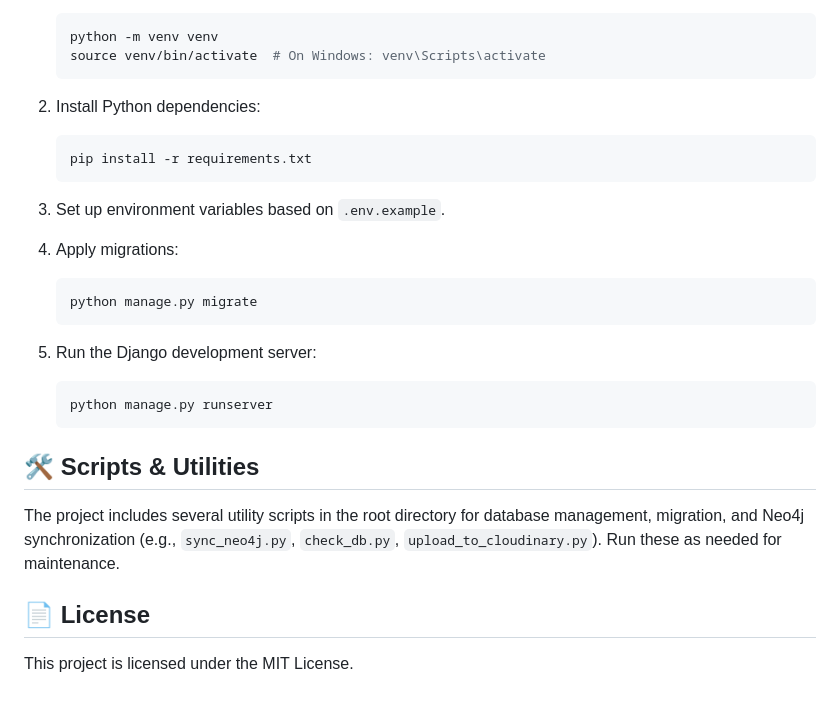
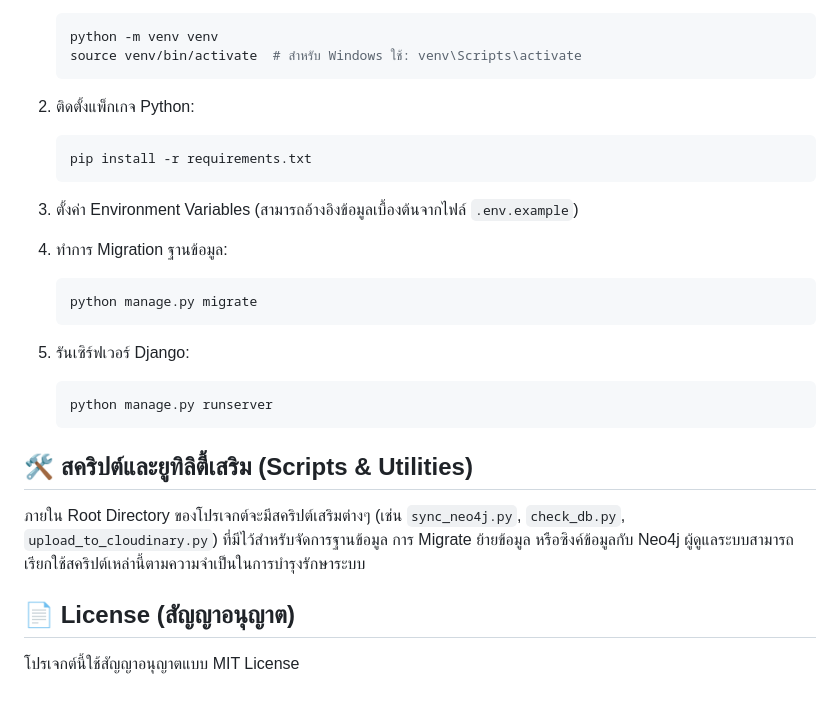
Before and after one commit to Kaewgam/ProjectSpacial, a Markdown page: README.md, the part around one of its changes. GitHub-like rendering.

````diff
--- a/README.md
+++ b/README.md
@@ -69,29 +69,29 @@ A comprehensive Alumni Management System built with modern web technologies, des
    ```bash
    python -m venv venv
-   source venv/bin/activate  # On Windows: venv\Scripts\activate
+   source venv/bin/activate  # สำหรับ Windows ใช้: venv\Scripts\activate
    ```
 
-2. Install Python dependencies:
+2. ติดตั้งแพ็กเกจ Python:
    ```bash
    pip install -r requirements.txt
    ```
 
-3. Set up environment variables based on `.env.example`.
+3. ตั้งค่า Environment Variables (สามารถอ้างอิงข้อมูลเบื้องต้นจากไฟล์ `.env.example`)
 
-4. Apply migrations:
+4. ทำการ Migration ฐานข้อมูล:
    ```bash
    python manage.py migrate
    ```
 
-5. Run the Django development server:
+5. รันเซิร์ฟเวอร์ Django:
    ```bash
    python manage.py runserver
    ```
 
-## 🛠️ Scripts & Utilities
+## 🛠️ สคริปต์และยูทิลิตี้เสริม (Scripts & Utilities)
 
-The project includes several utility scripts in the root directory for database management, migration, and Neo4j synchronization (e.g., `sync_neo4j.py`, `check_db.py`, `upload_to_cloudinary.py`). Run these as needed for maintenance.
+ภายใน Root Directory ของโปรเจกต์จะมีสคริปต์เสริมต่างๆ (เช่น `sync_neo4j.py`, `check_db.py`, `upload_to_cloudinary.py`) ที่มีไว้สำหรับจัดการฐานข้อมูล การ Migrate ย้ายข้อมูล หรือซิงค์ข้อมูลกับ Neo4j ผู้ดูแลระบบสามารถเรียกใช้สคริปต์เหล่านี้ตามความจำเป็นในการบำรุงรักษาระบบ
 
-## 📄 License
+## 📄 License (สัญญาอนุญาต)
 
-This project is licensed under the MIT License.
+โปรเจกต์นี้ใช้สัญญาอนุญาตแบบ MIT License
````
Also changed, not shown: other parts of README.md (+31 -31 lines).
